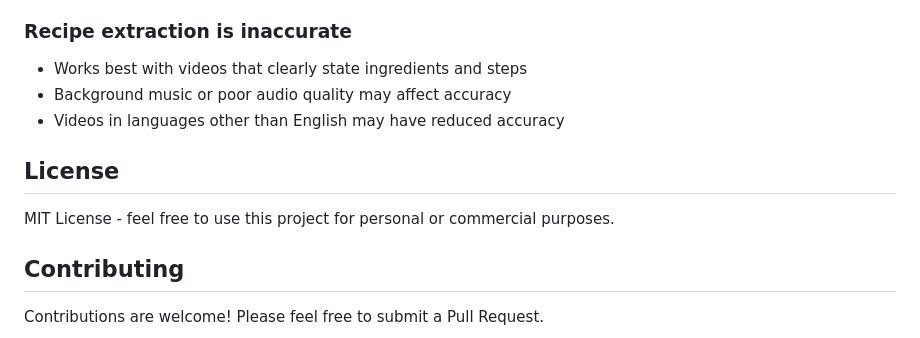
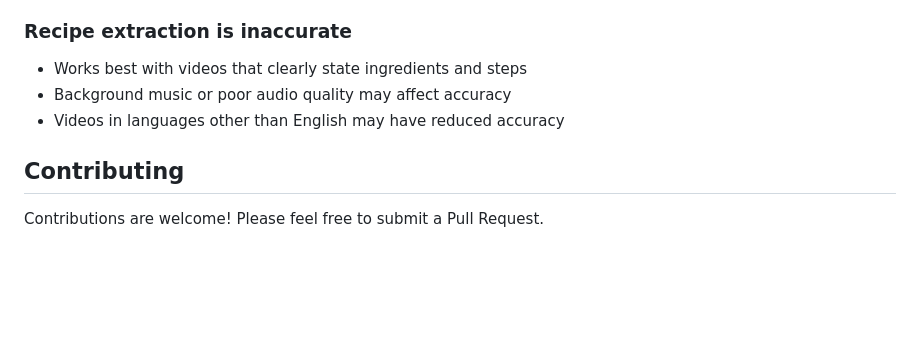
Before and after one commit to EvD123123/refs, a Markdown page: README.md, the part around the change. Rendered like a GitHub page; blank space fills up the shorter version.

```diff
--- a/README.md
+++ b/README.md
@@ -169,10 +169,6 @@ Make sure you've created a `.env` file with your Gemini API key.
 - Background music or poor audio quality may affect accuracy
 - Videos in languages other than English may have reduced accuracy
 
-## License
-
-MIT License - feel free to use this project for personal or commercial purposes.
-
 ## Contributing
 
 Contributions are welcome! Please feel free to submit a Pull Request.
```
